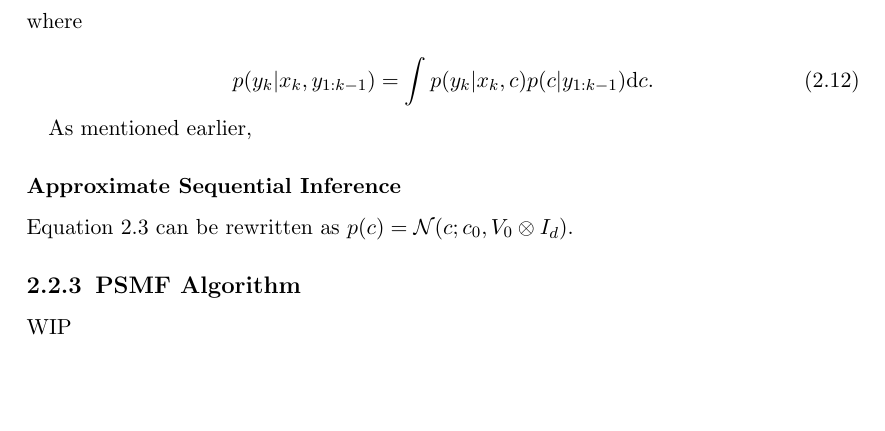
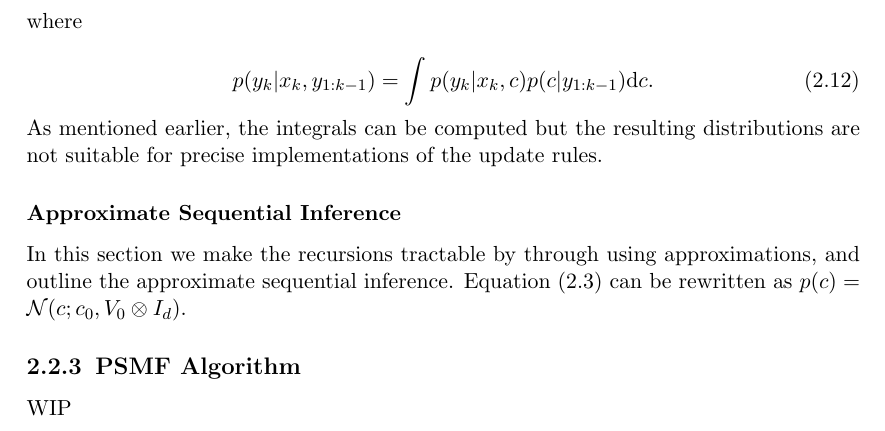
Before and after one commit to JoeJoe1313/MSc-Thesis, a LaTeX thesis (main.tex): part of page 12 of 22, cut so that both start at the same text, the shorter picture padded with empty space. Compiled offline with pdfLaTeX.

Commit message:
updates on psmf

```diff
--- a/main.tex
+++ b/main.tex
@@ -253,11 +253,11 @@ For the optimal inference recursions we have $\theta$ fixed, and we assume we kn
     p(y_k | x_k, y_{1:k-1}) = \int p(y_k | x_k, c) p(c | y_{1:k-1})\text{d}c.
 \end{equation}
 
-As mentioned earlier,
+\noindent As mentioned earlier, the integrals can be computed but the resulting distributions are not suitable for precise implementations of the update rules.
 
 \subsubsection{Approximate Sequential Inference}
 
-Equation \ref{eq:1} can be rewritten as $p(c) = \mathcal{N}(c; c_0, V_0 \otimes I_d)$.
+In this section we make the recursions tractable by through using approximations, and outline the approximate sequential inference. Equation (\ref{eq:1}) can be rewritten as $p(c) = \mathcal{N}(c; c_0, V_0 \otimes I_d)$.
 
 \subsection{PSMF Algorithm}
 
```
